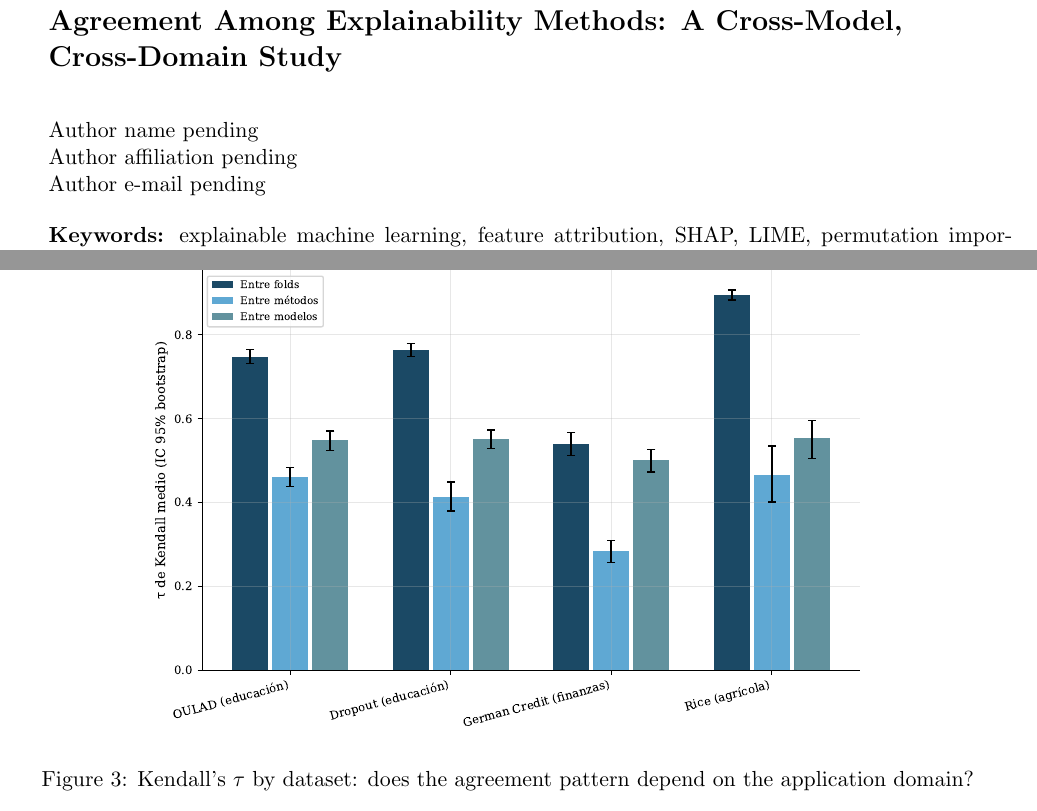
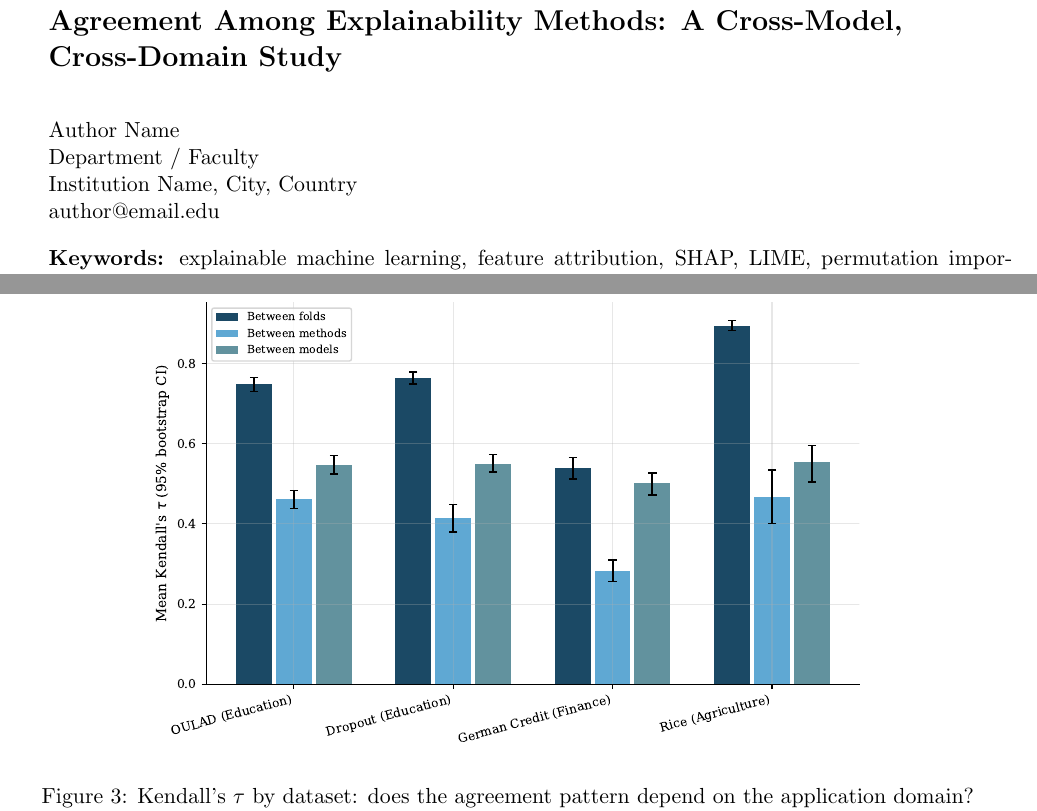
Before and after one commit to JuanAvilesP3/informatica-concordancia-xai, a LaTeX document (paper/main.tex): two parts of pages 1 and 8 of 9, joined at a grey line, cut so that both start at the same text. Compiled offline with pdfLaTeX.

```diff
--- a/paper/main.tex
+++ b/paper/main.tex
@@ -11,11 +11,12 @@
 \begin{document}
 
 \title{Agreement Among Explainability Methods: A Cross-Model, Cross-Domain Study}
-\author{Author name pending \\
-   Author affiliation pending \\
-   Author e-mail pending}
+\author{Author Name \\
+   Department / Faculty \\
+   Institution Name, City, Country \\
+   author@email.edu}
 \titleodd{Agreement Among Explainability Methods}
-\authoreven{Author name pending}
+\authoreven{Author Name}
 \keywords{explainable machine learning, feature attribution, SHAP, LIME, permutation importance, Kendall's tau, model interpretability}
 
 \abstract{Feature-attribution methods such as SHAP, LIME, and permutation importance are routinely used to justify machine learning decisions, on the implicit assumption that they largely agree on which features matter. We test that assumption directly: across four tabular datasets covering three domains (two educational, one financial, one agricultural), three model families (random forest, gradient boosting, logistic regression), and ten cross-validation folds, we compute 360 feature-importance rankings and compare them pairwise using Kendall's $\tau$ along three axes: between folds of the same method, between methods applied to the same model, and between models explained by the same method. Agreement between folds of the same method is consistently high (mean $\tau$ between 0.54 and 0.89 across datasets), but agreement between different explanation methods applied to the same model is substantially and significantly lower (mean $\tau$ between 0.28 and 0.47), with model-to-model agreement for a fixed method falling in between (0.50 to 0.55). A two-way ANOVA confirms both the dataset and the comparison-axis effects are highly significant ($p<10^{-120}$), with a significant interaction. Which explanation method is chosen matters more than which model is explained, and reporting the output of a single attribution method without checking it against another can misrepresent which features a model relies on.}
```
Also changed, not shown: results/figures/fig1_heatmap_tau.pdf, results/figures/fig1_heatmap_tau.png, results/figures/fig2_boxplots_ejes.pdf, results/figures/fig2_boxplots_ejes.png, results/figures/fig3_top10_paralelo.pdf, results/figures/fig3_top10_paralelo.png, results/figures/fig4_tau_por_dataset.pdf, results/figures/fig4_tau_por_dataset.png, results/figures_backup/fig1_heatmap_tau.pdf (added), results/figures_backup/fig1_heatmap_tau.png (added), results/figures_backup/fig2_boxplots_ejes.pdf (added), results/figures_backup/fig2_boxplots_ejes.png (added), results/figures_backup/fig3_top10_paralelo.pdf (added), results/figures_backup/fig3_top10_paralelo.png (added), 3 more files, 2 other files.
